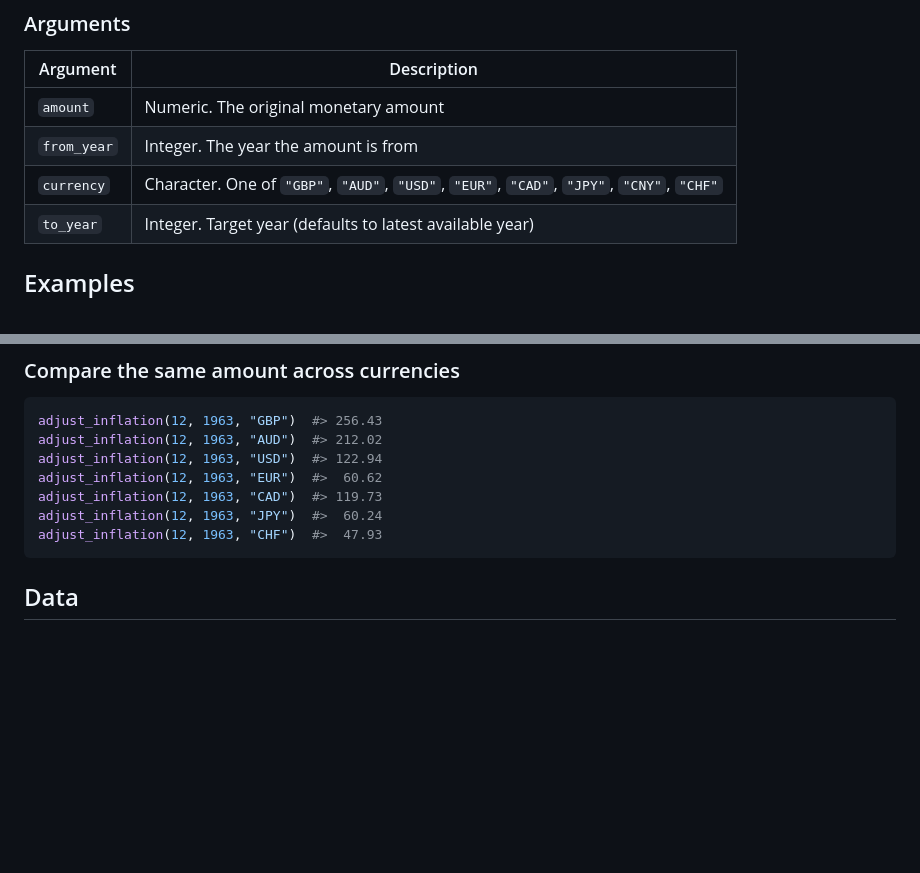
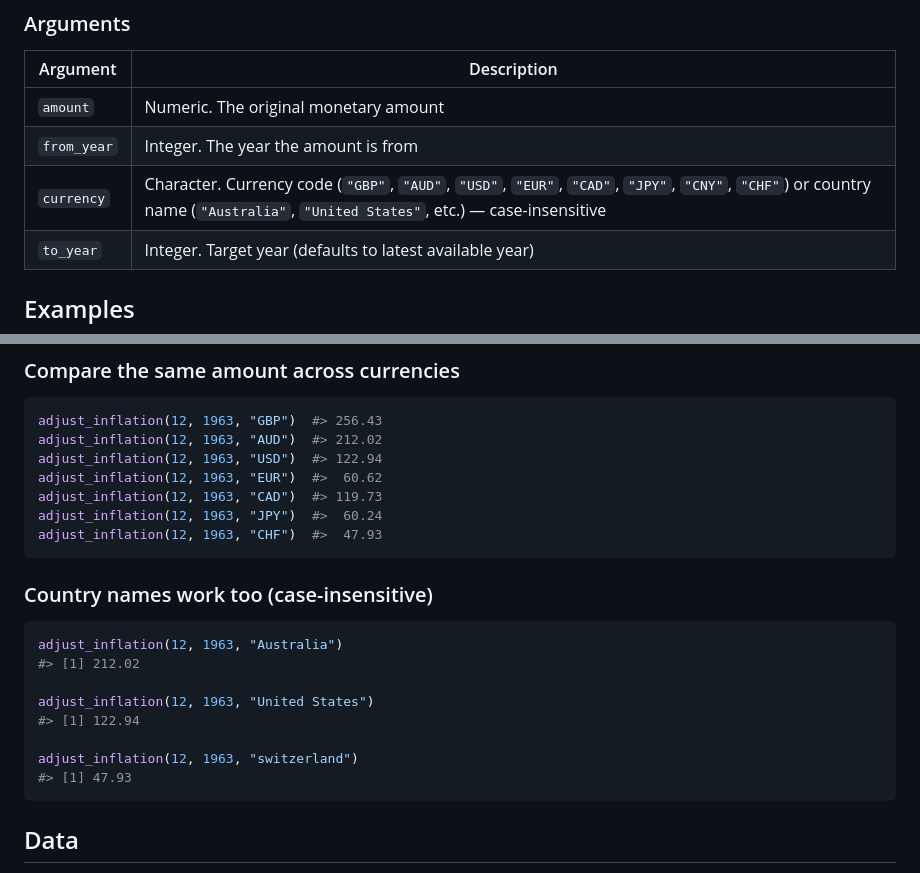
Before and after one commit to charlescoverdale/inflateR, a Markdown page: README.md, 2 parts joined by grey strips. GitHub-like rendering; blank space fills up the shorter version.

Commit message:
Update README to document country name support in adjust_inflation()

````diff
--- a/README.md
+++ b/README.md
@@ -26,7 +26,7 @@ adjust_inflation(amount, from_year, currency, to_year = NULL)
 |---|---|
 | `amount` | Numeric. The original monetary amount |
 | `from_year` | Integer. The year the amount is from |
-| `currency` | Character. One of `"GBP"`, `"AUD"`, `"USD"`, `"EUR"`, `"CAD"`, `"JPY"`, `"CNY"`, `"CHF"` |
+| `currency` | Character. Currency code (`"GBP"`, `"AUD"`, `"USD"`, `"EUR"`, `"CAD"`, `"JPY"`, `"CNY"`, `"CHF"`) or country name (`"Australia"`, `"United States"`, etc.) — case-insensitive |
 | `to_year` | Integer. Target year (defaults to latest available year) |
 
 ## Examples
@@ -71,6 +71,19 @@ adjust_inflation(12, 1963, "JPY")  #>  60.24
 adjust_inflation(12, 1963, "CHF")  #>  47.93
 ```
 
+
+### Country names work too (case-insensitive)
+
+```r
+adjust_inflation(12, 1963, "Australia")
+#> [1] 212.02
+
+adjust_inflation(12, 1963, "United States")
+#> [1] 122.94
+
+adjust_inflation(12, 1963, "switzerland")
+#> [1] 47.93
+```
 
 ## Data
 
````
